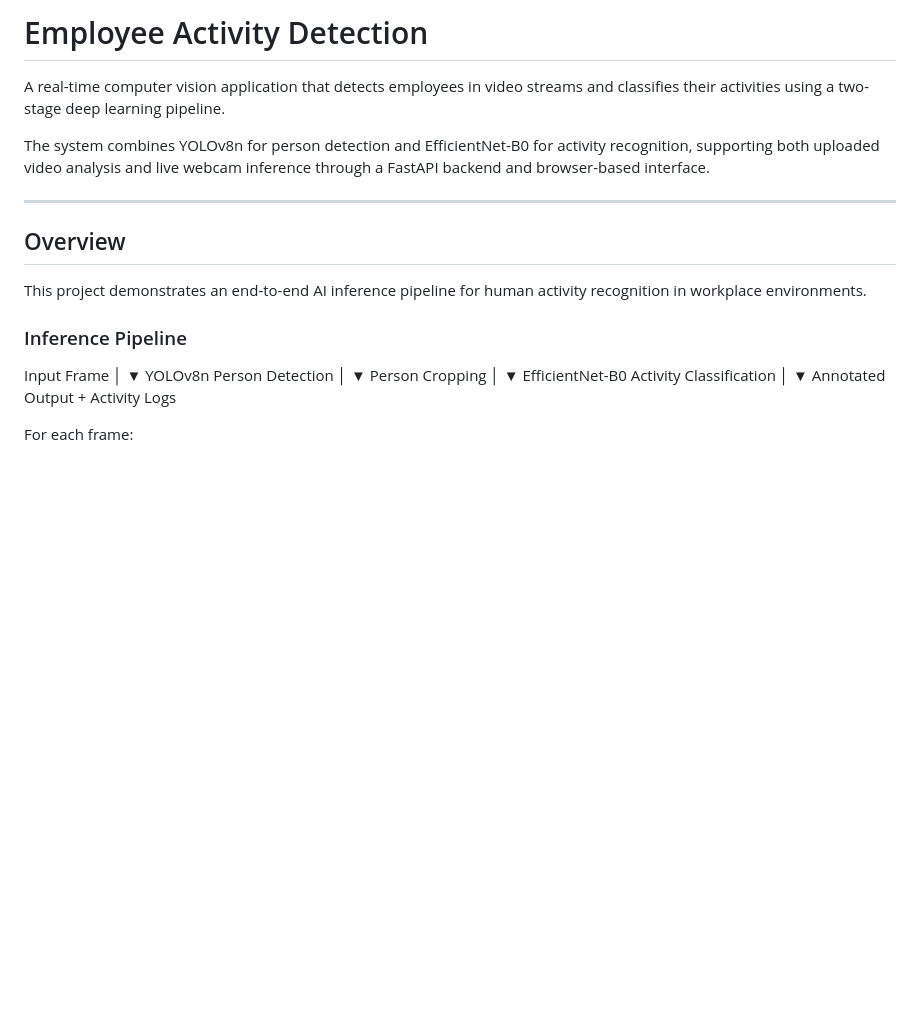
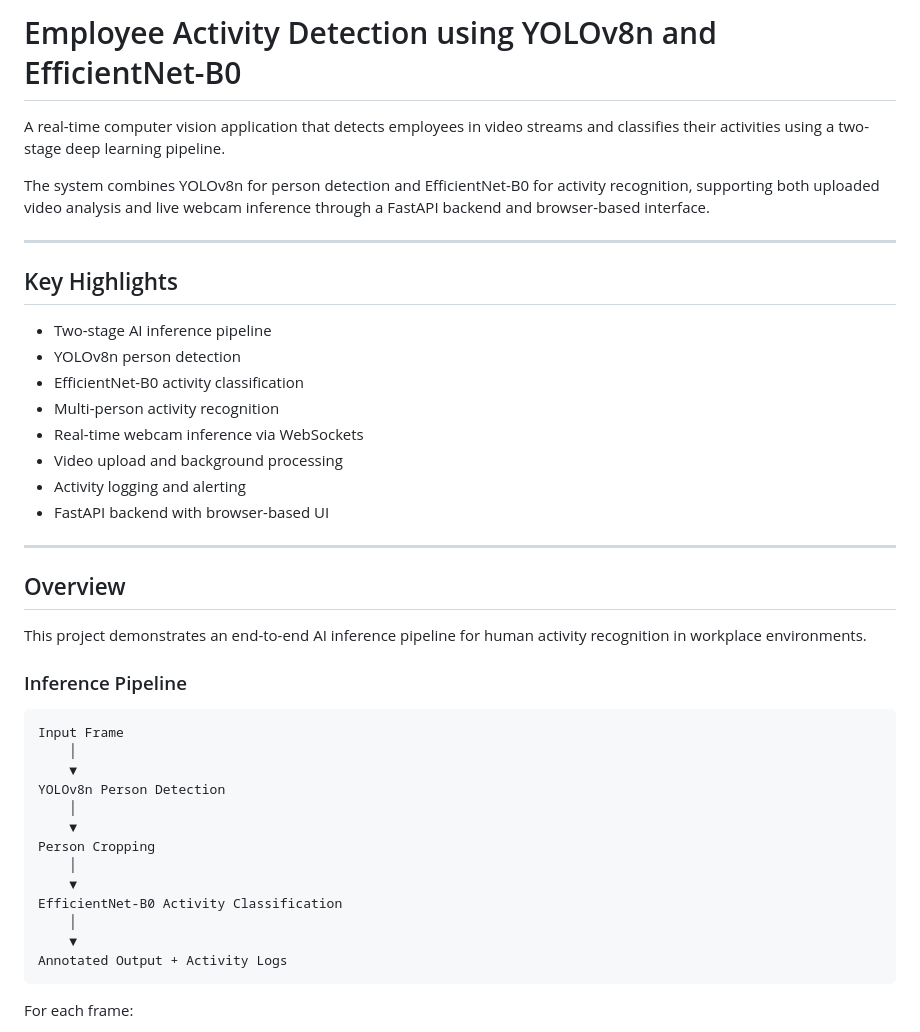
Before and after one commit to jibinsajujoseph/employee_activity_detection, a Markdown page: README.md, the part around one of its changes. Drawn GitHub-style; blank space fills up the shorter version.

````diff
--- a/README.md
+++ b/README.md
@@ -1,8 +1,21 @@
-# Employee Activity Detection
+# Employee Activity Detection using YOLOv8n and EfficientNet-B0
 
 A real-time computer vision application that detects employees in video streams and classifies their activities using a two-stage deep learning pipeline.
 
 The system combines YOLOv8n for person detection and EfficientNet-B0 for activity recognition, supporting both uploaded video analysis and live webcam inference through a FastAPI backend and browser-based interface.
+
+---
+
+## Key Highlights
+
+- Two-stage AI inference pipeline
+- YOLOv8n person detection
+- EfficientNet-B0 activity classification
+- Multi-person activity recognition
+- Real-time webcam inference via WebSockets
+- Video upload and background processing
+- Activity logging and alerting
+- FastAPI backend with browser-based UI
 
 ---
 
@@ -12,19 +25,21 @@ This project demonstrates an end-to-end AI inference pipeline for human activity
 
 ### Inference Pipeline
 
+```text
 Input Frame
-│
-▼
+    │
+    ▼
 YOLOv8n Person Detection
-│
-▼
+    │
+    ▼
 Person Cropping
-│
-▼
+    │
+    ▼
 EfficientNet-B0 Activity Classification
-│
-▼
+    │
+    ▼
 Annotated Output + Activity Logs
+```
 
 For each frame:
 
````
Also changed, not shown: other parts of README.md (+42 -22 lines).
